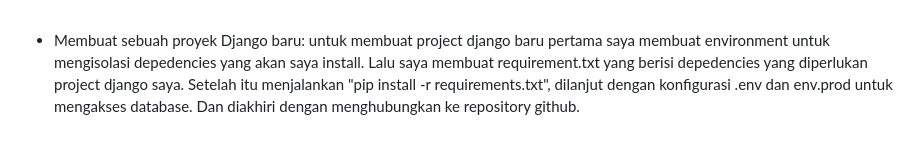
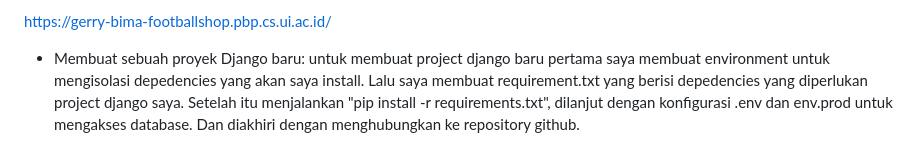
Before and after one commit to Gerrybp12/football-shop, a Markdown page: README.md, the part around the change. Drawn GitHub-style.

Commit message:
add url in README.md

```diff
--- a/README.md
+++ b/README.md
@@ -1,3 +1,5 @@
+https://gerry-bima-footballshop.pbp.cs.ui.ac.id/
+
 - Membuat sebuah proyek Django baru: untuk membuat project django baru pertama saya membuat environment untuk mengisolasi depedencies yang akan saya install. Lalu saya membuat requirement.txt yang berisi depedencies yang diperlukan project django saya. Setelah itu menjalankan "pip install -r requirements.txt", dilanjut dengan konfigurasi .env dan env.prod untuk mengakses database. Dan diakhiri dengan menghubungkan ke repository github.
 
 - Membuat aplikasi dengan nama main pada proyek tersebut: untuk membuat directory baru bernama "main" dapat dengan command "python manage.py startapp main" dan didaftarkan ke INSTALLED_APPS di settings.py, directory ini digunakan untuk struktur project.
```
